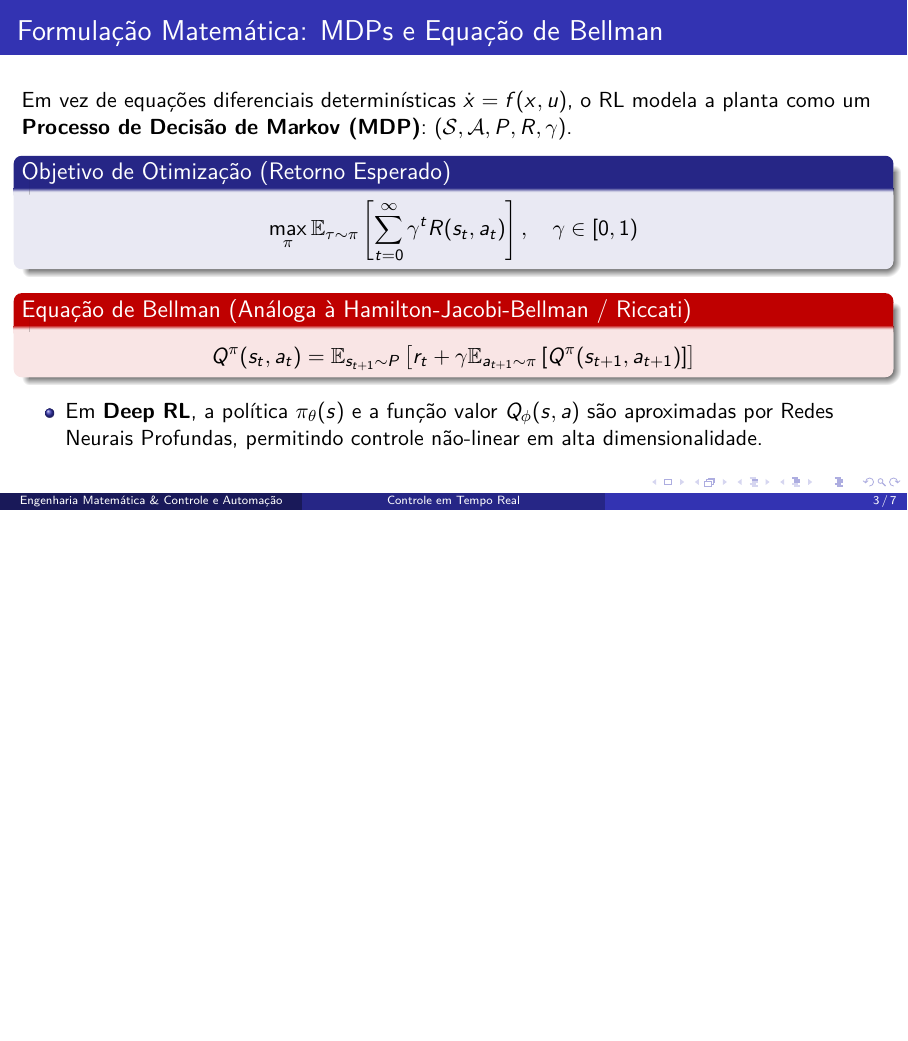
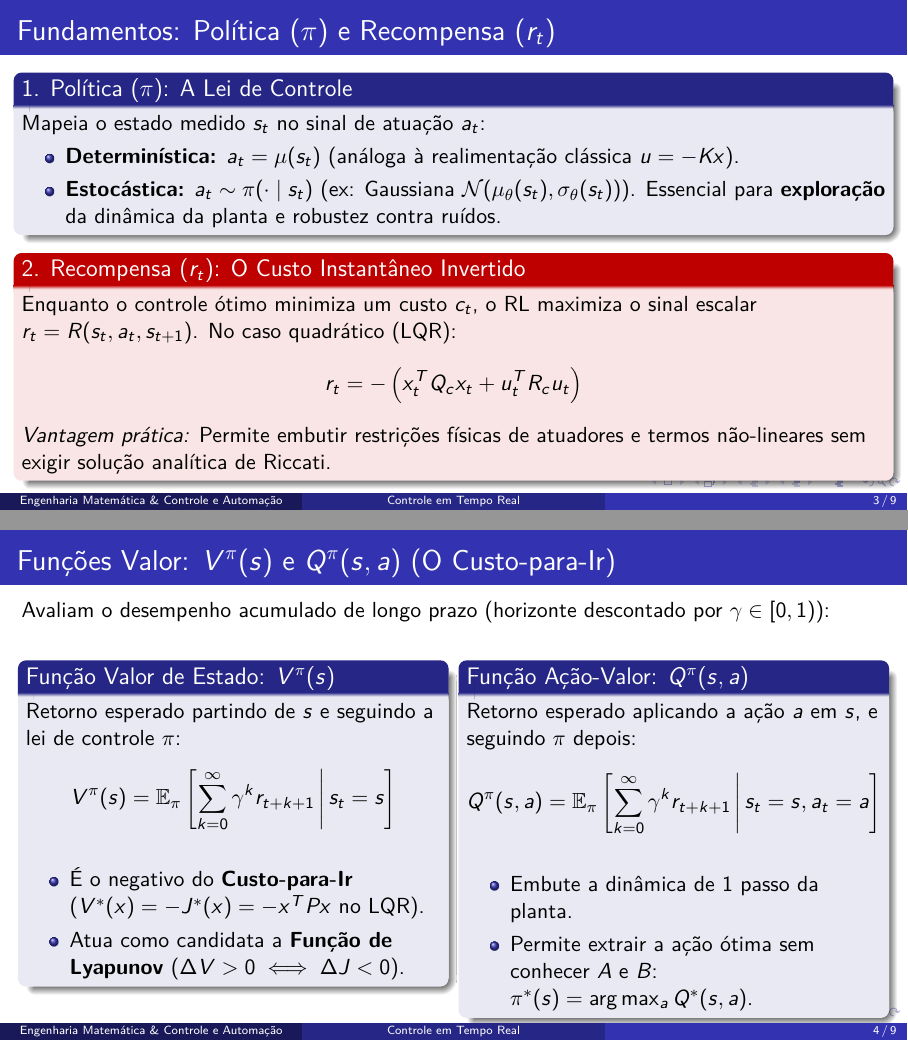
Before and after one commit to KauanMoraes/Control-Systems-UFRJ, LaTeX slides (tempo real/reinf_learning/reinf.tex): page 3 of 7 before the commit and pages 3 and 4 of 9 after it, the two joined at a grey line, the shorter picture padded with empty space. Compiled offline with pdfLaTeX.

Commit message:
feat: conceitos iniciais (politica, recompensa, funções valor

```diff
--- a/tempo real/reinf_learning/reinf.tex
+++ b/tempo real/reinf_learning/reinf.tex
@@ -47,7 +47,54 @@
     \end{table}
 \end{frame}
 
-% Slide 3: Formulação MDP e Bellman
+% Slide 3: NOVO - Política e Recompensa
+\begin{frame}{Fundamentos: Política ($\pi$) e Recompensa ($r_t$)}
+    \begin{block}{1. Política ($\pi$): A Lei de Controle}
+        Mapeia o estado medido $s_t$ no sinal de atuação $a_t$:
+        \begin{itemize}
+            \item \textbf{Determinística:} $a_t = \mu(s_t)$ (análoga à realimentação clássica $u = -Kx$).
+            \item \textbf{Estocástica:} $a_t \sim \pi(\cdot \mid s_t)$ (ex: Gaussiana $\mathcal{N}(\mu_\theta(s_t), \sigma_\theta(s_t))$). Essencial para \textbf{exploração} da dinâmica da planta e robustez contra ruídos.
+        \end{itemize}
+    \end{block}
+
+    \begin{alertblock}{2. Recompensa ($r_t$): O Custo Instantâneo Invertido}
+        Enquanto o controle ótimo minimiza um custo $c_t$, o RL maximiza o sinal escalar $r_t = R(s_t, a_t, s_{t+1})$. No caso quadrático (LQR):
+        \[ r_t = -\left( x_t^T Q_c x_t + u_t^T R_c u_t \right) \]
+        \textit{Vantagem prática:} Permite embutir restrições físicas de atuadores e termos não-lineares sem exigir solução analítica de Riccati.
+    \end{alertblock}
+\end{frame}
+
+% Slide 4: NOVO - Funções Valor V(s) e Q(s,a)
+\begin{frame}{Funções Valor: $V^\pi(s)$ e $Q^\pi(s,a)$ (O Custo-para-Ir)}
+    Avaliam o desempenho acumulado de longo prazo (horizonte descontado por $\gamma \in [0, 1)$):
+
+    \vspace{0.2cm}
+    \begin{columns}[T]
+        \begin{column}{0.48\textwidth}
+            \begin{block}{Função Valor de Estado: $V^\pi(s)$}
+                Retorno esperado partindo de $s$ e seguindo a lei de controle $\pi$:
+                \[ V^\pi(s) = \mathbb{E}_\pi \left[ \sum_{k=0}^{\infty} \gamma^k r_{t+k+1} \,\middle|\, s_t = s \right] \]
+                \begin{itemize}
+                    \item É o negativo do \textbf{Custo-para-Ir} ($V^*(x) = -J^*(x) = -x^T P x$ no LQR).
+                    \item Atua como candidata a \textbf{Função de Lyapunov} ($\Delta V > 0 \iff \Delta J < 0$).
+                \end{itemize}
+            \end{block}
+        \end{column}
+
+        \begin{column}{0.48\textwidth}
+            \begin{block}{Função Ação-Valor: $Q^\pi(s,a)$}
+                Retorno esperado aplicando a ação $a$ em $s$, e seguindo $\pi$ depois:
+                \[ Q^\pi(s,a) = \mathbb{E}_\pi \left[ \sum_{k=0}^{\infty} \gamma^k r_{t+k+1} \,\middle|\, s_t = s, a_t = a \right] \]
+                \begin{itemize}
+                    \item Embute a dinâmica de 1 passo da planta.
+                    \item Permite extrair a ação ótima sem conhecer $A$ e $B$: $\pi^*(s) = \arg\max_a Q^*(s,a)$.
+                \end{itemize}
+            \end{block}
+        \end{column}
+    \end{columns}
+\end{frame}
+
+% Slide 5: Formulação MDP e Bellman
 \begin{frame}{Formulação Matemática: MDPs e Equação de Bellman}
     Em vez de equações diferenciais determinísticas $\dot{x} = f(x,u)$, o RL modela a planta como um \textbf{Processo de Decisão de Markov (MDP)}: $(\mathcal{S}, \mathcal{A}, P, R, \gamma)$.
 
```
Also changed, not shown: tempo real/reinf_learning/reinf.pdf, tempo real/reinf_learning/reinf.tex (8 more changed lines), 3 other files.
